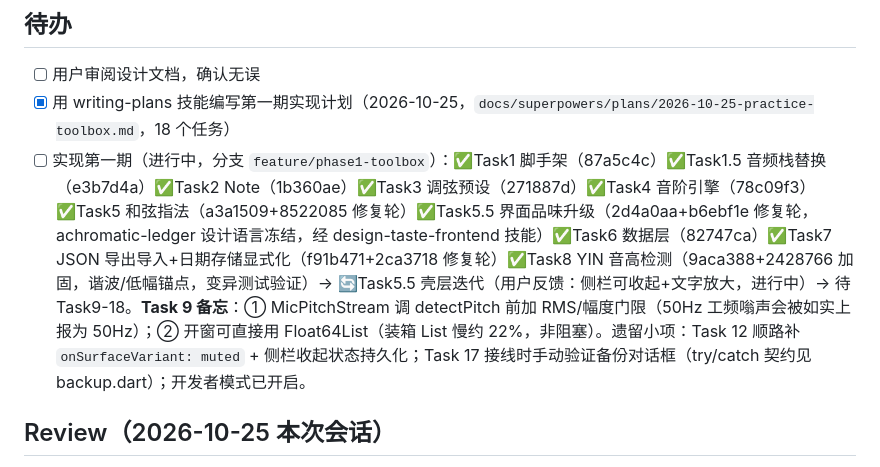
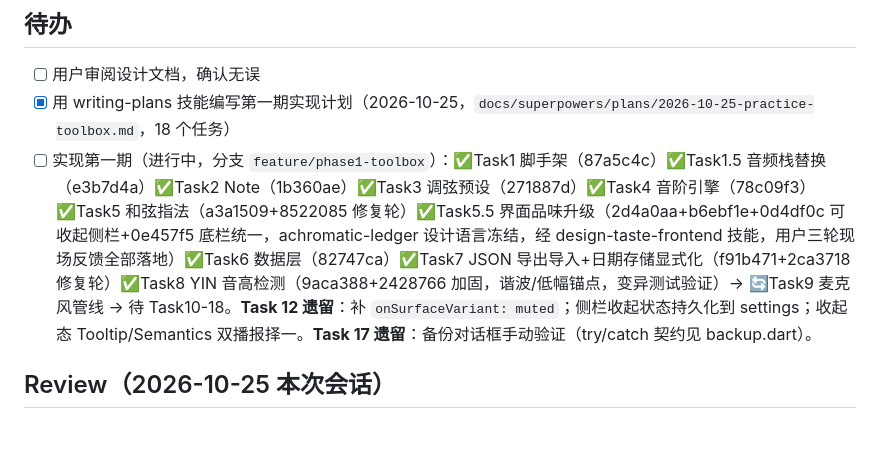
Before and after one commit to plafaithing/GuitarBar, a Markdown page: tasks/todo.md, the part around the change. Rendered like a GitHub page; blank space fills up the shorter version.

Commit message:
docs: 进度更新（壳层三轮用户反馈落地，回主线）

```diff
--- a/tasks/todo.md
+++ b/tasks/todo.md
@@ -14,7 +14,7 @@
 
 - [ ] 用户审阅设计文档，确认无误
 - [x] 用 writing-plans 技能编写第一期实现计划（2026-10-25，`docs/superpowers/plans/2026-10-25-practice-toolbox.md`，18 个任务）
-- [ ] 实现第一期（进行中，分支 `feature/phase1-toolbox`）：✅Task1 脚手架（87a5c4c）✅Task1.5 音频栈替换（e3b7d4a）✅Task2 Note（1b360ae）✅Task3 调弦预设（271887d）✅Task4 音阶引擎（78c09f3）✅Task5 和弦指法（a3a1509+8522085 修复轮）✅Task5.5 界面品味升级（2d4a0aa+b6ebf1e 修复轮，achromatic-ledger 设计语言冻结，经 design-taste-frontend 技能）✅Task6 数据层（82747ca）✅Task7 JSON 导出导入+日期存储显式化（f91b471+2ca3718 修复轮）✅Task8 YIN 音高检测（9aca388+2428766 加固，谐波/低幅锚点，变异测试验证）→ 🔄Task5.5 壳层迭代（用户反馈：侧栏可收起+文字放大，进行中）→ 待 Task9-18。**Task 9 备忘**：① MicPitchStream 调 detectPitch 前加 RMS/幅度门限（50Hz 工频嗡声会被如实上报为 50Hz）；② 开窗可直接用 Float64List（装箱 List 慢约 22%，非阻塞）。遗留小项：Task 12 顺路补 `onSurfaceVariant: muted` + 侧栏收起状态持久化；Task 17 接线时手动验证备份对话框（try/catch 契约见 backup.dart）；开发者模式已开启。
+- [ ] 实现第一期（进行中，分支 `feature/phase1-toolbox`）：✅Task1 脚手架（87a5c4c）✅Task1.5 音频栈替换（e3b7d4a）✅Task2 Note（1b360ae）✅Task3 调弦预设（271887d）✅Task4 音阶引擎（78c09f3）✅Task5 和弦指法（a3a1509+8522085 修复轮）✅Task5.5 界面品味升级（2d4a0aa+b6ebf1e+0d4df0c 可收起侧栏+0e457f5 底栏统一，achromatic-ledger 设计语言冻结，经 design-taste-frontend 技能，用户三轮现场反馈全部落地）✅Task6 数据层（82747ca）✅Task7 JSON 导出导入+日期存储显式化（f91b471+2ca3718 修复轮）✅Task8 YIN 音高检测（9aca388+2428766 加固，谐波/低幅锚点，变异测试验证）→ 🔄Task9 麦克风管线 → 待 Task10-18。**Task 12 遗留**：补 `onSurfaceVariant: muted`；侧栏收起状态持久化到 settings；收起态 Tooltip/Semantics 双播报择一。**Task 17 遗留**：备份对话框手动验证（try/catch 契约见 backup.dart）。
 
 ## Review（2026-10-25 本次会话）
 
```
